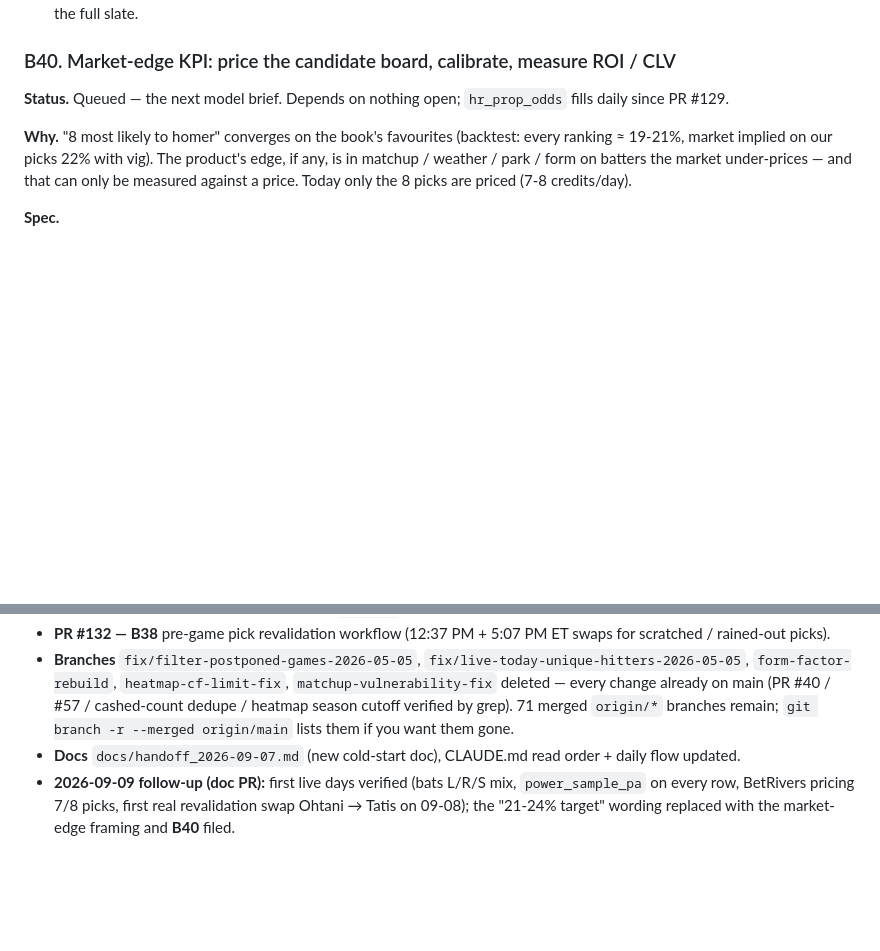
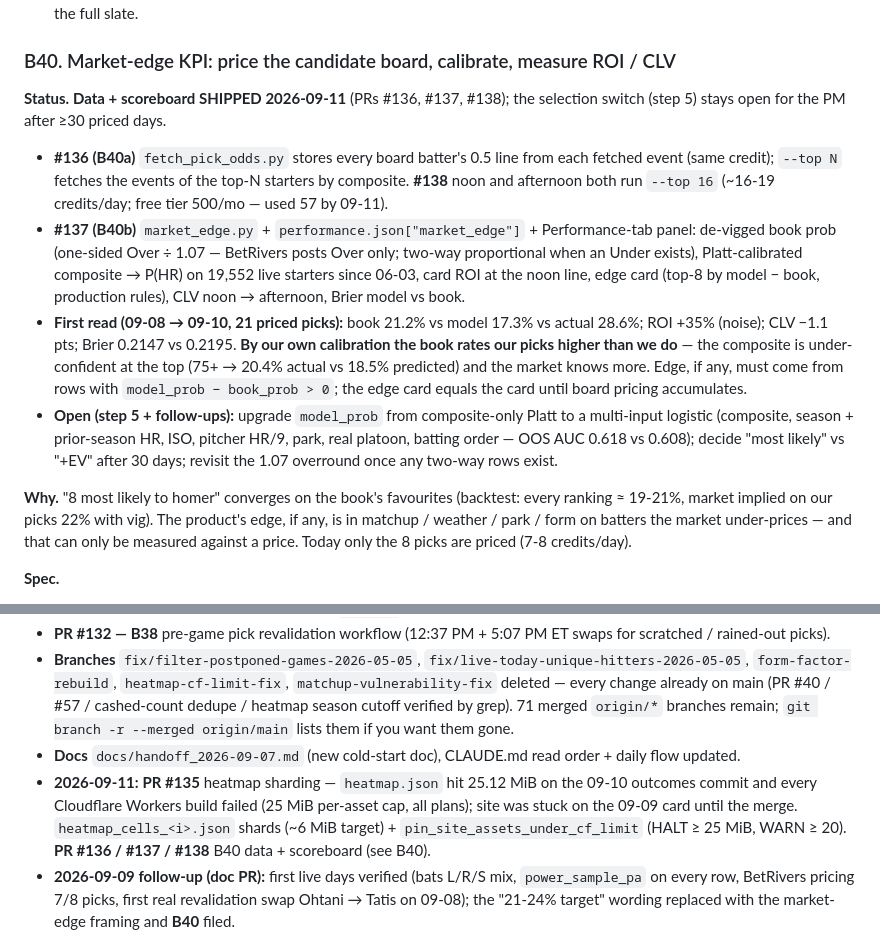
Before and after one commit to pablokunkel/mlb_bets_project, a Markdown page: BACKLOG.md, 2 parts joined by grey strips. Rendered like a GitHub page; blank space fills up the shorter version.

Commit message:
Docs: 2026-09-11 — heatmap sharding outage fix, B40 data + scoreboard shipped, first market-edge read
Co-Authored-By: Claude Fable 5.1 <noreply@anthropic.com>

```diff
--- a/BACKLOG.md
+++ b/BACKLOG.md
@@ -595,7 +595,11 @@ Shipped as its own doc PR (not folded into B26). `docs/r2_sync_gotchas.md` docum
 
 ### B40. Market-edge KPI: price the candidate board, calibrate, measure ROI / CLV
 
-**Status.** Queued — the next model brief. Depends on nothing open; `hr_prop_odds` fills daily since PR #129.
+**Status.** **Data + scoreboard SHIPPED 2026-09-11** (PRs #136, #137, #138); the selection switch (step 5) stays open for the PM after ≥30 priced days.
+- **#136 (B40a)** `fetch_pick_odds.py` stores every board batter's 0.5 line from each fetched event (same credit); `--top N` fetches the events of the top-N starters by composite. **#138** noon and afternoon both run `--top 16` (~16-19 credits/day; free tier 500/mo — used 57 by 09-11).
+- **#137 (B40b)** `market_edge.py` + `performance.json["market_edge"]` + Performance-tab panel: de-vigged book prob (one-sided Over ÷ 1.07 — BetRivers posts Over only; two-way proportional when an Under exists), Platt-calibrated composite → P(HR) on 19,552 live starters since 06-03, card ROI at the noon line, edge card (top-8 by model − book, production rules), CLV noon → afternoon, Brier model vs book.
+- **First read (09-08 → 09-10, 21 priced picks):** book 21.2% vs model 17.3% vs actual 28.6%; ROI +35% (noise); CLV −1.1 pts; Brier 0.2147 vs 0.2195. **By our own calibration the book rates our picks higher than we do** — the composite is under-confident at the top (75+ → 20.4% actual vs 18.5% predicted) and the market knows more. Edge, if any, must come from rows with `model_prob − book_prob > 0`; the edge card equals the card until board pricing accumulates.
+- **Open (step 5 + follow-ups):** upgrade `model_prob` from composite-only Platt to a multi-input logistic (composite, season + prior-season HR, ISO, pitcher HR/9, park, real platoon, batting order — OOS AUC 0.618 vs 0.608); decide "most likely" vs "+EV" after 30 days; revisit the 1.07 overround once any two-way rows exist.
 
 **Why.** "8 most likely to homer" converges on the book's favourites (backtest: every ranking ≈ 19-21%, market implied on our picks 22% with vig). The product's edge, if any, is in matchup / weather / park / form on batters the market under-prices — and that can only be measured against a price. Today only the 8 picks are priced (7-8 credits/day).
 
@@ -1153,6 +1157,7 @@ Open questions before this is worth scoping: which markets are actually offered
 - **PR #132 — B38** pre-game pick revalidation workflow (12:37 PM + 5:07 PM ET swaps for scratched / rained-out picks).
 - **Branches** `fix/filter-postponed-games-2026-05-05`, `fix/live-today-unique-hitters-2026-05-05`, `form-factor-rebuild`, `heatmap-cf-limit-fix`, `matchup-vulnerability-fix` deleted — every change already on main (PR #40 / #57 / cashed-count dedupe / heatmap season cutoff verified by grep). 71 merged `origin/*` branches remain; `git branch -r --merged origin/main` lists them if you want them gone.
 - **Docs** `docs/handoff_2026-09-07.md` (new cold-start doc), CLAUDE.md read order + daily flow updated.
+- **2026-09-11:** **PR #135** heatmap sharding — `heatmap.json` hit 25.12 MiB on the 09-10 outcomes commit and every Cloudflare Workers build failed (25 MiB per-asset cap, all plans); site was stuck on the 09-09 card until the merge. `heatmap_cells_<i>.json` shards (~6 MiB target) + `pin_site_assets_under_cf_limit` (HALT ≥ 25 MiB, WARN ≥ 20). **PR #136 / #137 / #138** B40 data + scoreboard (see B40).
 - **2026-09-09 follow-up (doc PR):** first live days verified (bats L/R/S mix, `power_sample_pa` on every row, BetRivers pricing 7/8 picks, first real revalidation swap Ohtani → Tatis on 09-08); the "21-24% target" wording replaced with the market-edge framing and **B40** filed.
 
 ### 2026-08-21 (day) — B34b afternoon odds snapshot
```
Also changed, not shown: docs/handoff_2026-09-07.md (+6 -0 lines).
